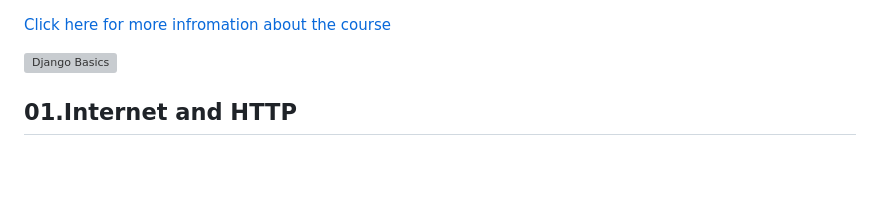
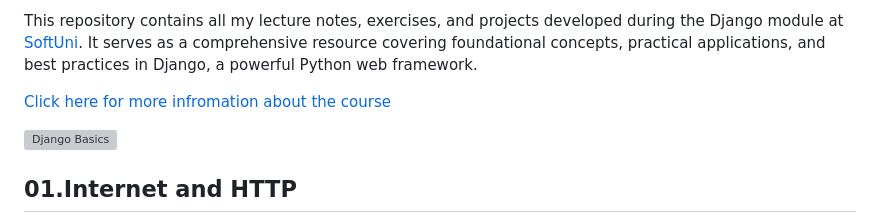
Before and after one commit to HristianBalevski/Django-Basics, a Markdown page: README.md, the part around the change. GitHub-like rendering; blank space fills up the shorter version; grey boxes are pictures that could not be loaded.

```diff
--- a/README.md
+++ b/README.md
@@ -1,3 +1,5 @@
+This repository contains all my lecture notes, exercises, and projects developed during the Django module at [SoftUni](https://softuni.bg). It serves as a comprehensive resource covering foundational concepts, practical applications, and best practices in Django, a powerful Python web framework.
+
 [Click here for more infromation about the course](https://softuni.bg/trainings/4713/django-basics-september-2024)
 
 ![Django Basics](https://github.com/user-attachments/assets/5be0e970-454b-4619-85a4-cdc4df63cbbd)
```
